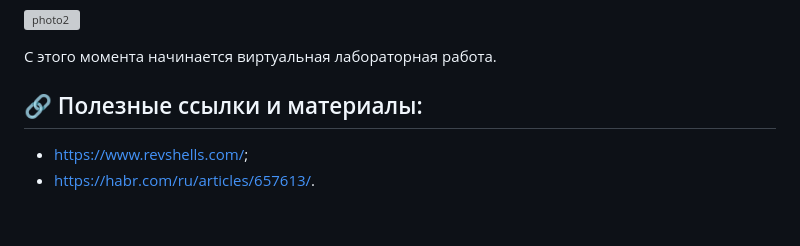
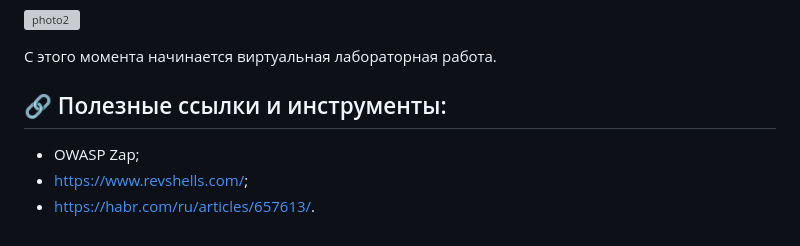
Before and after one commit to Appeltysken/Uploadr, a Markdown page: README.md, the part around the change. GitHub-like rendering; grey boxes are pictures that could not be loaded.

Commit message:
📝 Updated README file

```diff
--- a/README.md
+++ b/README.md
@@ -47,6 +47,7 @@ docker run -p 5000:5000 {name_of_your_image}
 
 С этого момента начинается виртуальная лабораторная работа.
 
-## 🔗 Полезные ссылки и материалы:
+## 🔗 Полезные ссылки и инструменты:
+- OWASP Zap;
 - https://www.revshells.com/;
 - https://habr.com/ru/articles/657613/.
```
